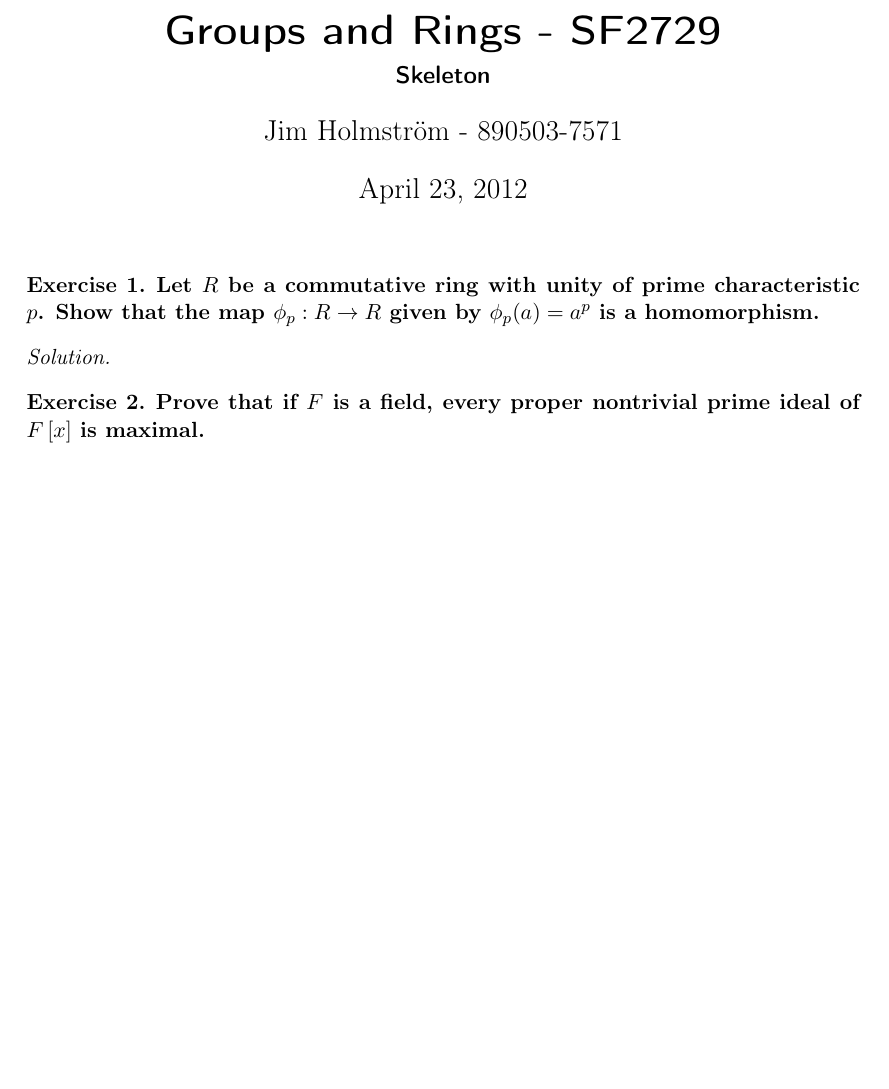
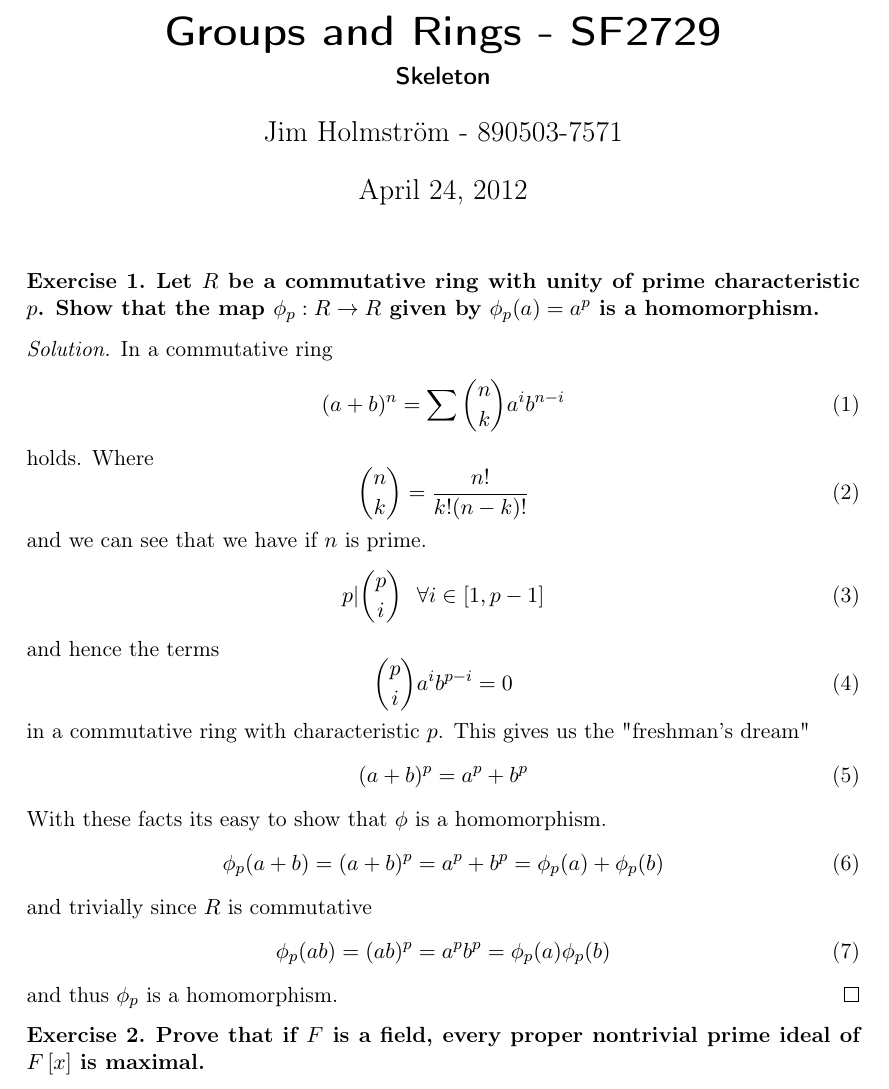
Before and after one commit to Jim-Holmstroem/SF2729, a LaTeX problem sheet (homework3R/doc/doc.tex): part of the page, cut so that both start at the same text, the shorter picture padded with empty space. The pictures show the PDF file homework3R/doc/doc.pdf that the author committed with the source.

Commit message:
First assignment done

```diff
--- a/homework3R/doc/doc.tex
+++ b/homework3R/doc/doc.tex
@@ -63,6 +63,35 @@ the map $\phi_p:R\rightarrow R$ given by $\phi_p(a)=a^p$ is a homomorphism.
 }
 \end{exercise}
 \begin{solution}
+In a commutative ring
+\begin{equation}
+    (a+b)^n=\sum \binom{n}{k} a^ib^{n-i}
+\end{equation}
+holds. Where
+\begin{equation}
+    \binom{n}{k} = \frac{n!}{k!(n-k)!}
+\end{equation}
+and we can see that we have if $n$ is prime.
+\begin{equation}
+    p|\binom{p}{i} ~~ \forall i \in \left[1,p-1\right]
+\end{equation}
+and hence the terms
+\begin{equation}
+    \binom{p}{i}a^ib^{p-i}=0
+\end{equation}
+in a commutative ring with characteristic $p$. This gives us the "freshman's dream"
+\begin{equation}
+    (a+b)^p=a^p+b^p
+\end{equation}
+With these facts its easy to show that $\phi$ is a homomorphism.
+\begin{equation}
+    \phi_p(a+b)=(a+b)^p=a^p+b^p=\phi_p(a)+\phi_p(b)
+\end{equation}
+and trivially since $R$ is commutative
+\begin{equation}
+    \phi_p(ab)=(ab)^p=a^pb^p=\phi_p(a)\phi_p(b)
+\end{equation}
+and thus $\phi_p$ is a homomorphism. \qed
 
 \end{solution}
 
```
Also changed, not shown: homework3R/doc/doc.pdf.
